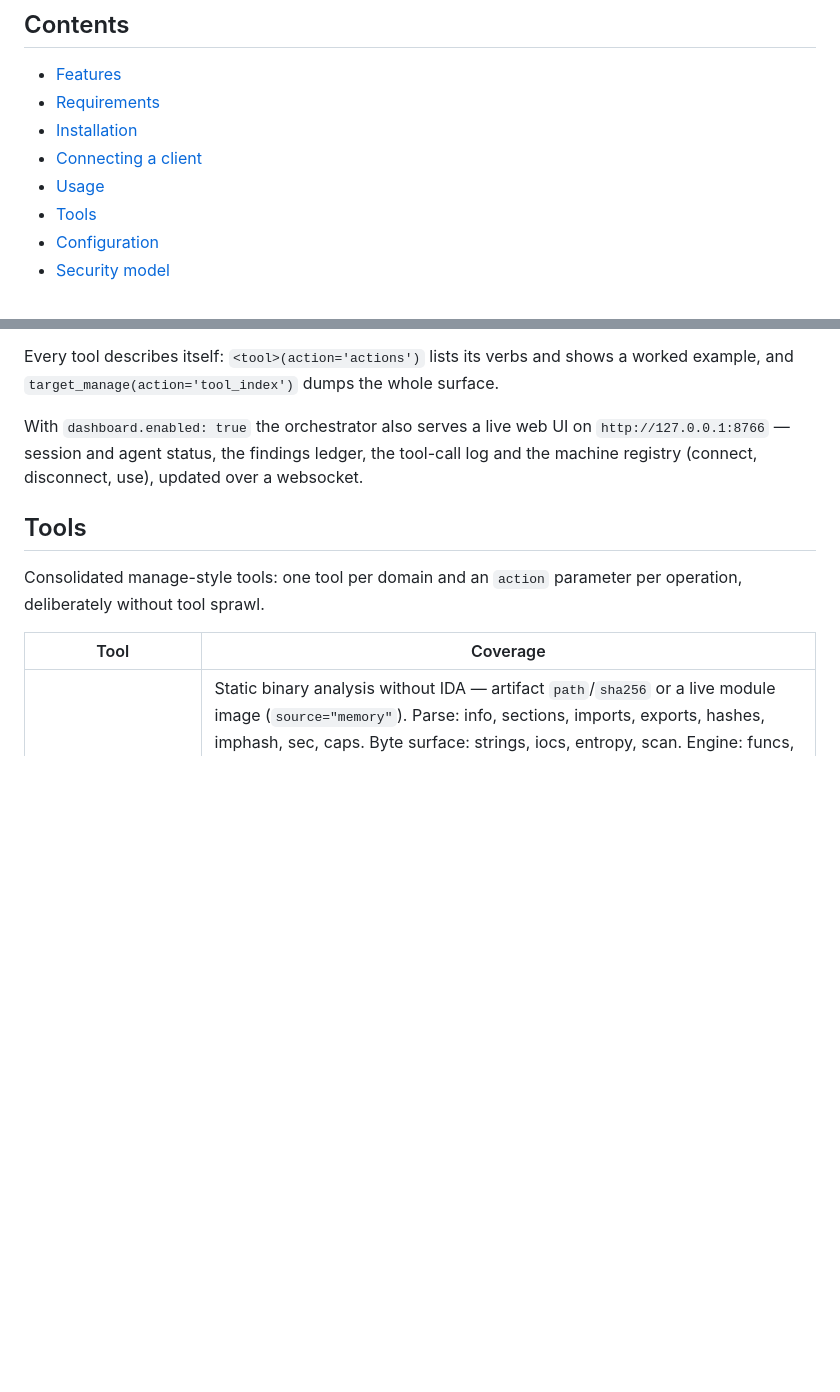
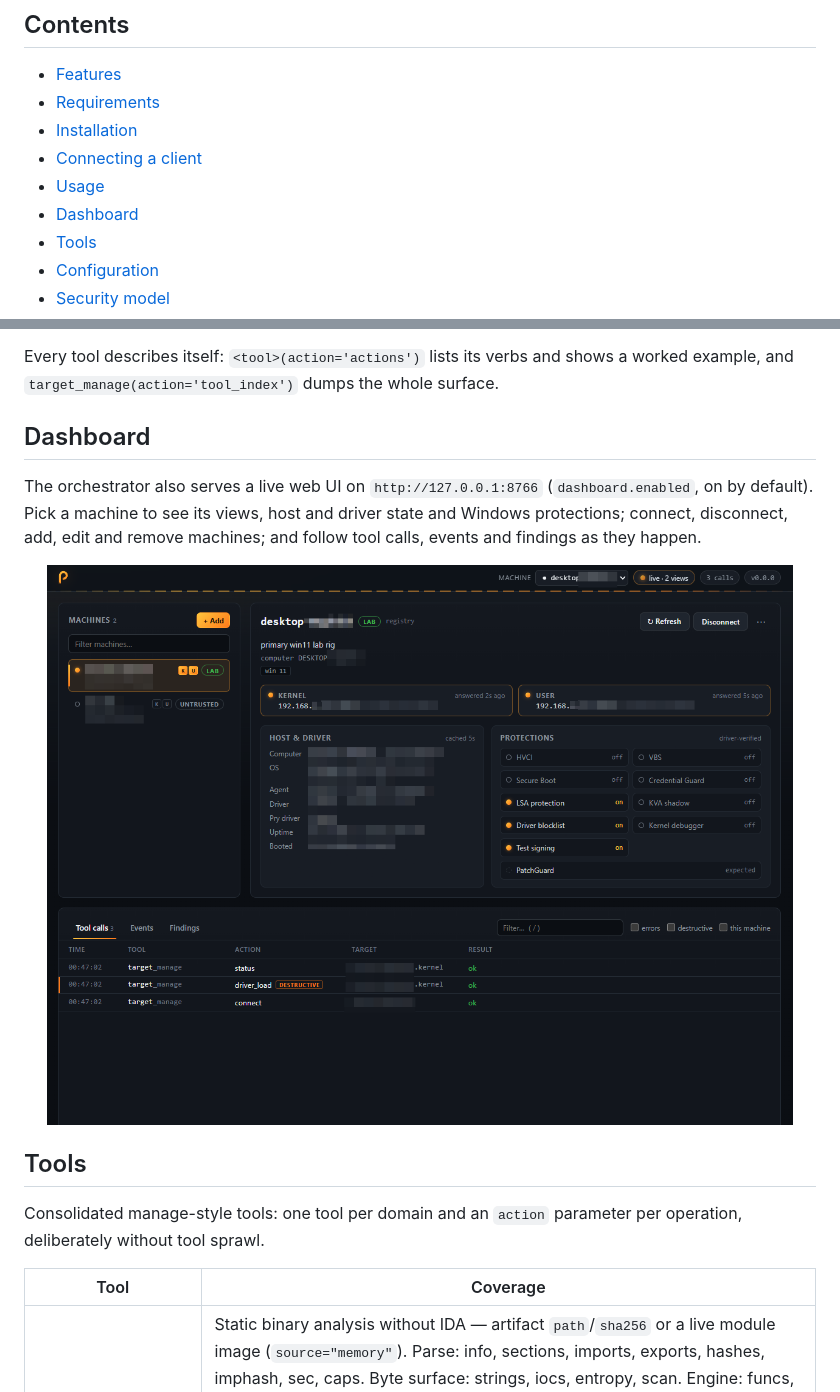
Before and after one commit to quietwell/pry, a Markdown page: README.md, 2 parts joined by grey strips. Rendered like a GitHub page; pictures changed too: assets/dashboard.png (added); blank space fills up the shorter version.

Commit message:
readme: add a dashboard section with a screenshot

```diff
--- a/README.md
+++ b/README.md
@@ -20,6 +20,7 @@
 - [Installation](#installation)
 - [Connecting a client](#connecting-a-client)
 - [Usage](#usage)
+- [Dashboard](#dashboard)
 - [Tools](#tools)
 - [Configuration](#configuration)
 - [Security model](#security-model)
@@ -135,7 +136,13 @@ Connect a target (`target_manage(action='connect', machine='lab2')`), then ask i
 
 Every tool describes itself: `<tool>(action='actions')` lists its verbs and shows a worked example, and `target_manage(action='tool_index')` dumps the whole surface.
 
-With `dashboard.enabled: true` the orchestrator also serves a live web UI on `http://127.0.0.1:8766` — session and agent status, the findings ledger, the tool-call log and the machine registry (connect, disconnect, use), updated over a websocket.
+## Dashboard
+
+The orchestrator also serves a live web UI on `http://127.0.0.1:8766` (`dashboard.enabled`, on by default). Pick a machine to see its views, host and driver state and Windows protections; connect, disconnect, add, edit and remove machines; and follow tool calls, events and findings as they happen.
+
+<p align="center">
+  <img alt="pry dashboard: machine list, views, host and driver details, protections and the tool-call log" src="assets/dashboard.png" width="100%">
+</p>
 
 ## Tools
 
```
